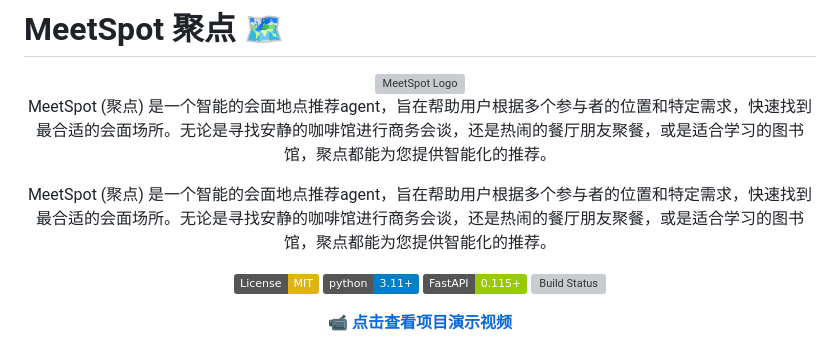
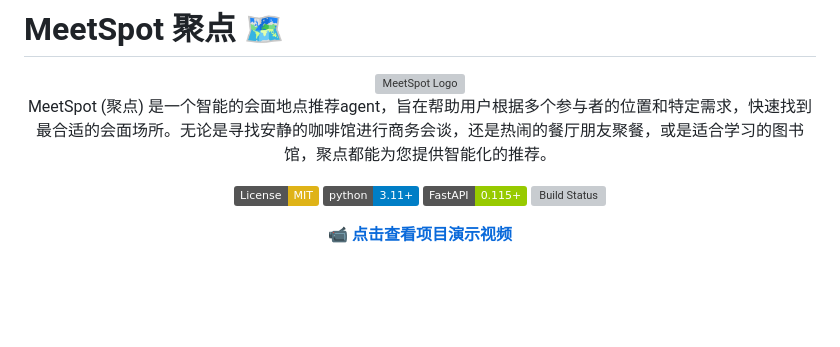
Before and after one commit to pholaa99/MeetSpotX, a Markdown page: README.md, the part around the change. Rendered like a GitHub page; badges without logos; blank space fills up the shorter version; grey boxes are pictures that could not be loaded.

```diff
--- a/README.md
+++ b/README.md
@@ -10,7 +10,6 @@
  MeetSpot (聚点) 是一个智能的会面地点推荐agent，旨在帮助用户根据多个参与者的位置和特定需求，快速找到最合适的会面场所。无论是寻找安静的咖啡馆进行商务会谈，还是热闹的餐厅朋友聚餐，或是适合学习的图书馆，聚点都能为您提供智能化的推荐。
 
 
-MeetSpot (聚点) 是一个智能的会面地点推荐agent，旨在帮助用户根据多个参与者的位置和特定需求，快速找到最合适的会面场所。无论是寻找安静的咖啡馆进行商务会谈，还是热闹的餐厅朋友聚餐，或是适合学习的图书馆，聚点都能为您提供智能化的推荐。
 
 [![License: MIT](https://img.shields.io/badge/License-MIT-yellow.svg)](https://opensource.org/licenses/MIT)
 [![Python 3.11+](https://img.shields.io/badge/python-3.11+-blue.svg)](https://www.python.org/downloads/)
```
